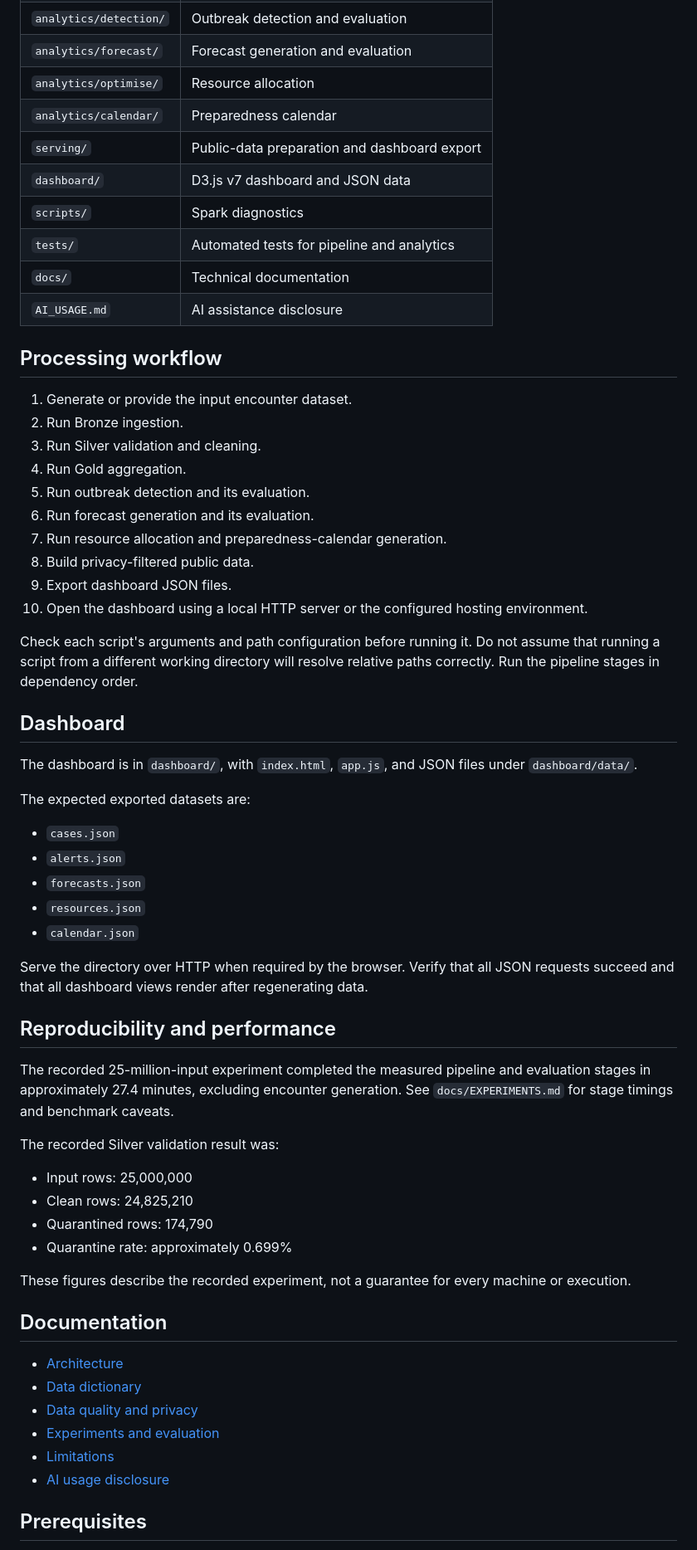
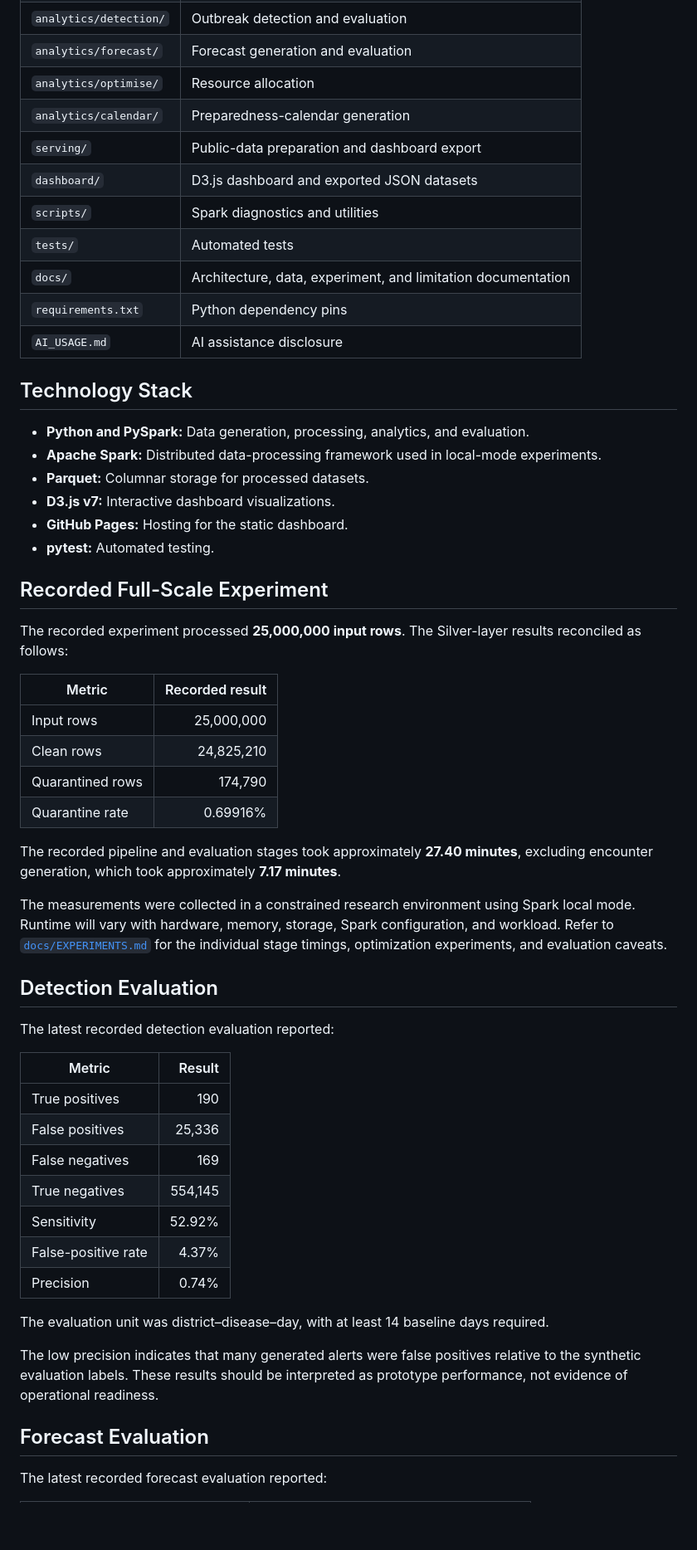
Before and after one commit to MDRobiulhassan/EpiScope, a Markdown page: README.md, the part around one of its changes. Shown at 83% size. GitHub-like rendering; blank space fills up the shorter version.

Commit message:
Revise README with updated project details
Updated project description, demo video link, and repository structure. Added project features and technology stack details.

```diff
--- a/README.md
+++ b/README.md
@@ -29,62 +72,58 @@ EpiScope is a Big Data Analytics project for exploring disease-surveillance work
 | `analytics/detection/` | Outbreak detection and evaluation |
 | `analytics/forecast/` | Forecast generation and evaluation |
 | `analytics/optimise/` | Resource allocation |
-| `analytics/calendar/` | Preparedness calendar |
+| `analytics/calendar/` | Preparedness-calendar generation |
 | `serving/` | Public-data preparation and dashboard export |
-| `dashboard/` | D3.js v7 dashboard and JSON data |
-| `scripts/` | Spark diagnostics |
-| `tests/` | Automated tests for pipeline and analytics |
-| `docs/` | Technical documentation |
+| `dashboard/` | D3.js dashboard and exported JSON datasets |
+| `scripts/` | Spark diagnostics and utilities |
+| `tests/` | Automated tests |
+| `docs/` | Architecture, data, experiment, and limitation documentation |
+| `requirements.txt` | Python dependency pins |
 | `AI_USAGE.md` | AI assistance disclosure |
 
-## Processing workflow
+## Technology Stack
 
-1. Generate or provide the input encounter dataset.
-2. Run Bronze ingestion.
-3. Run Silver validation and cleaning.
-4. Run Gold aggregation.
-5. Run outbreak detection and its evaluation.
-6. Run forecast generation and its evaluation.
-7. Run resource allocation and preparedness-calendar generation.
-8. Build privacy-filtered public data.
-9. Export dashboard JSON files.
-10. Open the dashboard using a local HTTP server or the configured hosting environment.
+- **Python and PySpark:** Data generation, processing, analytics, and evaluation.
+- **Apache Spark:** Distributed data-processing framework used in local-mode experiments.
+- **Parquet:** Columnar storage for processed datasets.
+- **D3.js v7:** Interactive dashboard visualizations.
+- **GitHub Pages:** Hosting for the static dashboard.
+- **pytest:** Automated testing.
 
-Check each script's arguments and path configuration before running it. Do not assume that running a script from a different working directory will resolve relative paths correctly. Run the pipeline stages in dependency order.
+## Recorded Full-Scale Experiment
 
-## Dashboard
+The recorded experiment processed **25,000,000 input rows**. The Silver-layer results reconciled as follows:
 
-The dashboard is in `dashboard/`, with `index.html`, `app.js`, and JSON files under `dashboard/data/`.
+| Metric | Recorded result |
+|---|---:|
+| Input rows | 25,000,000 |
+| Clean rows | 24,825,210 |
+| Quarantined rows | 174,790 |
+| Quarantine rate | 0.69916% |
 
-The expected exported datasets are:
-- `cases.json`
-- `alerts.json`
-- `forecasts.json`
-- `resources.json`
-- `calendar.json`
+The recorded pipeline and evaluation stages took approximately **27.40 minutes**, excluding encounter generation, which took approximately **7.17 minutes**.
 
-Serve the directory over HTTP when required by the browser. Verify that all JSON requests succeed and that all dashboard views render after regenerating data.
+The measurements were collected in a constrained research environment using Spark local mode. Runtime will vary with hardware, memory, storage, Spark configuration, and workload. Refer to [`docs/EXPERIMENTS.md`](docs/EXPERIMENTS.md) for the individual stage timings, optimization experiments, and evaluation caveats.
 
-## Reproducibility and performance
+## Detection Evaluation
 
-The recorded 25-million-input experiment completed the measured pipeline and evaluation stages in approximately 27.4 minutes, excluding encounter generation. See `docs/EXPERIMENTS.md` for stage timings and benchmark caveats.
+The latest recorded detection evaluation reported:
 
-The recorded Silver validation result was:
-- Input rows: 25,000,000
-- Clean rows: 24,825,210
-- Quarantined rows: 174,790
-- Quarantine rate: approximately 0.699%
+| Metric | Result |
+|---|---:|
+| True positives | 190 |
+| False positives | 25,336 |
+| False negatives | 169 |
+| True negatives | 554,145 |
+| Sensitivity | 52.92% |
+| False-positive rate | 4.37% |
+| Precision | 0.74% |
 
-These figures describe the recorded experiment, not a guarantee for every machine or execution.
+The evaluation unit was district–disease–day, with at least 14 baseline days required.
 
-## Documentation
+The low precision indicates that many generated alerts were false positives relative to the synthetic evaluation labels. These results should be interpreted as prototype performance, not evidence of operational readiness.
 
-- [Architecture](docs/ARCHITECTURE.md)
-- [Data dictionary](docs/DATA_DICTIONARY.md)
-- [Data quality and privacy](docs/DATA_QUALITY_AND_PRIVACY.md)
-- [Experiments and evaluation](docs/EXPERIMENTS.md)
-- [Limitations](docs/LIMITATIONS.md)
-- [AI usage disclosure](AI_USAGE.md)
+## Forecast Evaluation
 
-## Prerequisites
+The latest recorded forecast evaluation reported:
 
```
Also changed, not shown: other parts of README.md (+134 -53 lines).
